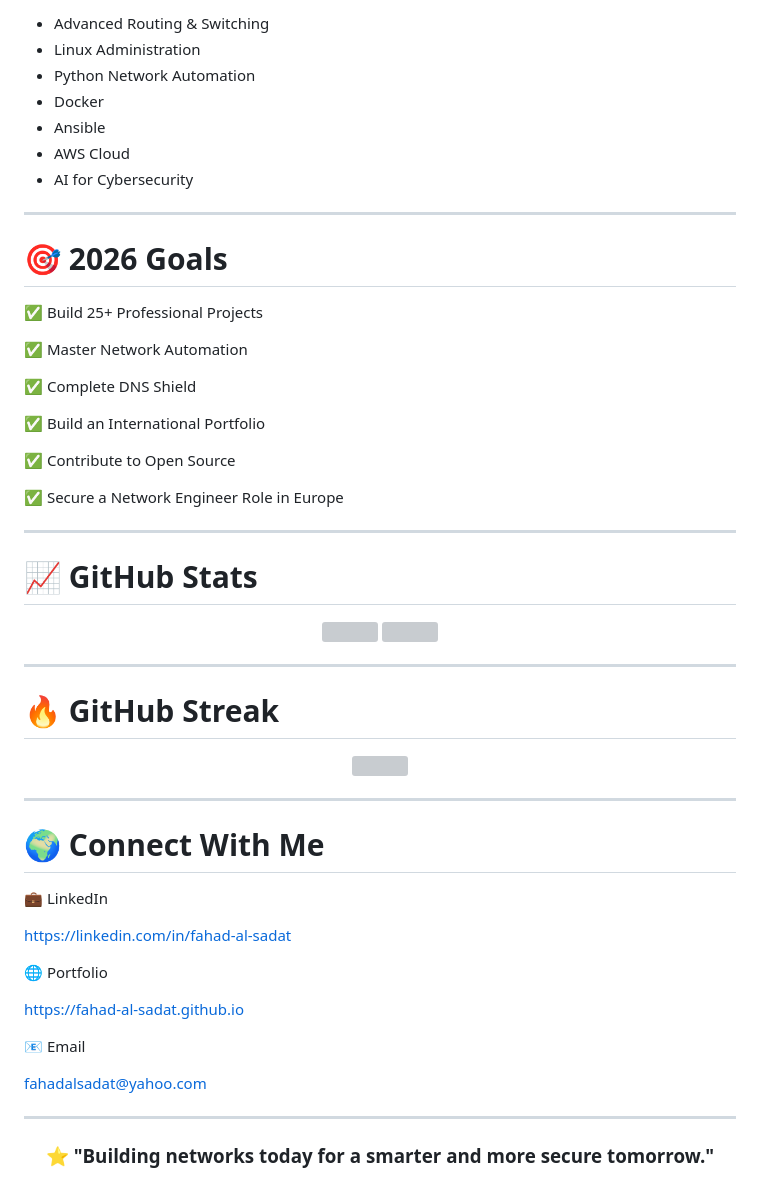
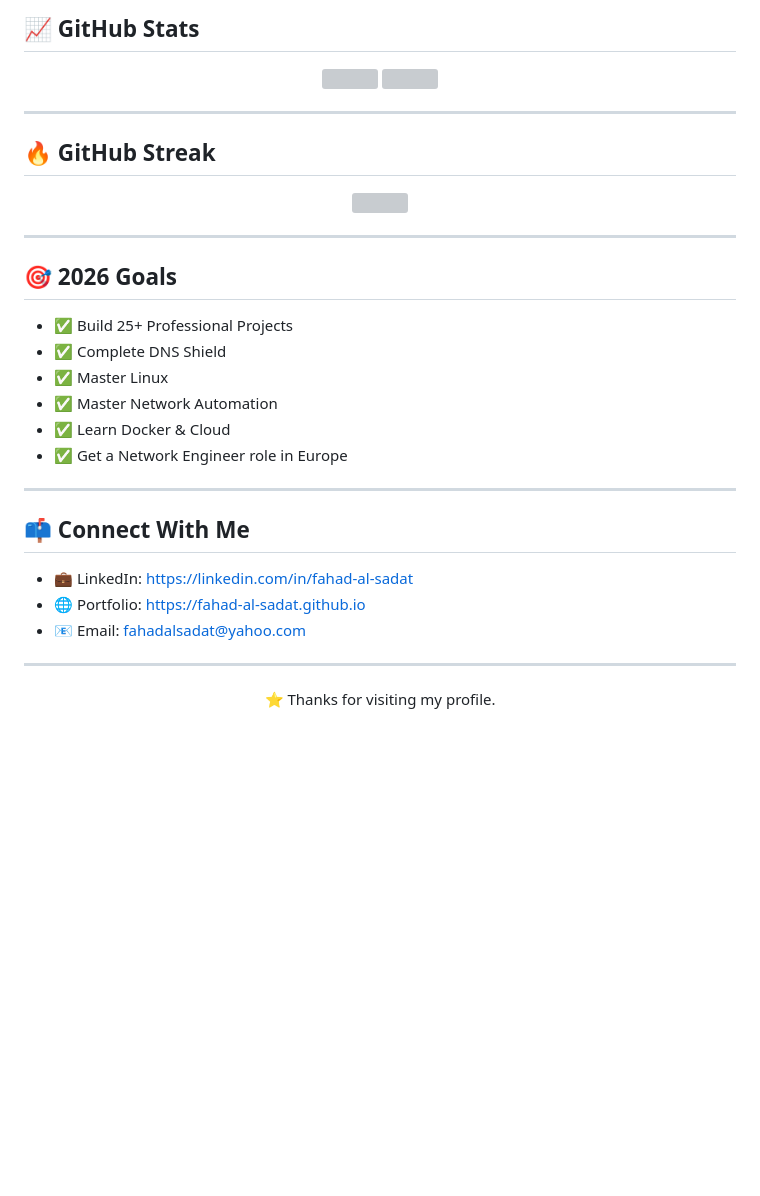
Before and after one commit to Fahad-al-sadat/Fahad-al-sadat, a Markdown page: README.md, the part around one of its changes. Drawn GitHub-style; blank space fills up the shorter version; grey boxes are pictures that could not be loaded.

```diff
--- a/README.md
+++ b/README.md
@@ -98,30 +61,4 @@ Become an **International Network / Infrastructure Engineer** and contribute to
-- Advanced Routing & Switching
-- Linux Administration
-- Python Network Automation
-- Docker
-- Ansible
-- AWS Cloud
-- AI for Cybersecurity
-
----
-
-# 🎯 2026 Goals
-
-✅ Build 25+ Professional Projects
-
-✅ Master Network Automation
-
-✅ Complete DNS Shield
-
-✅ Build an International Portfolio
-
-✅ Contribute to Open Source
-
-✅ Secure a Network Engineer Role in Europe
-
----
-
-# 📈 GitHub Stats
+## 📈 GitHub Stats
 
 <p align="center">
 
@@ -133,7 +70,7 @@ Become an **International Network / Infrastructure Engineer** and contribute to
 
 ---
 
-# 🔥 GitHub Streak
+## 🔥 GitHub Streak
 
 <p align="center">
 
@@ -143,24 +80,25 @@ Become an **International Network / Infrastructure Engineer** and contribute to
 
 ---
 
-# 🌍 Connect With Me
+## 🎯 2026 Goals
 
-💼 LinkedIn
-
-https://linkedin.com/in/fahad-al-sadat
-
-🌐 Portfolio
-
-https://fahad-al-sadat.github.io
-
-📧 Email
-
-fahadalsadat@yahoo.com
+- ✅ Build 25+ Professional Projects
+- ✅ Complete DNS Shield
+- ✅ Master Linux
+- ✅ Master Network Automation
+- ✅ Learn Docker & Cloud
+- ✅ Get a Network Engineer role in Europe
 
 ---
 
-<div align="center">
+## 📫 Connect With Me
 
-### ⭐ "Building networks today for a smarter and more secure tomorrow."
+- 💼 LinkedIn: https://linkedin.com/in/fahad-al-sadat
+- 🌐 Portfolio: https://fahad-al-sadat.github.io
+- 📧 Email: fahadalsadat@yahoo.com
 
-</div>
+---
+
+<p align="center">
+⭐ Thanks for visiting my profile.
+</p>
```
Also changed, not shown: other parts of README.md (+29 -66 lines).
